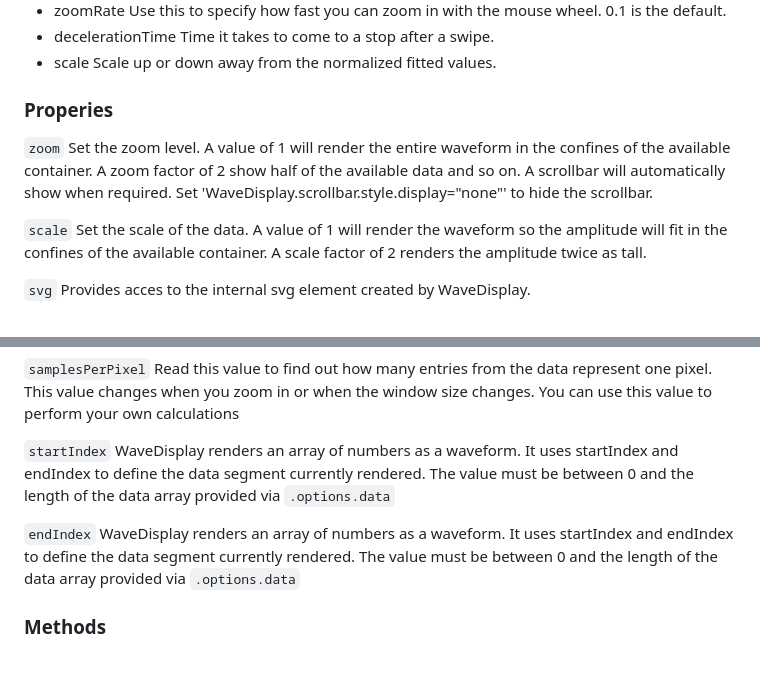
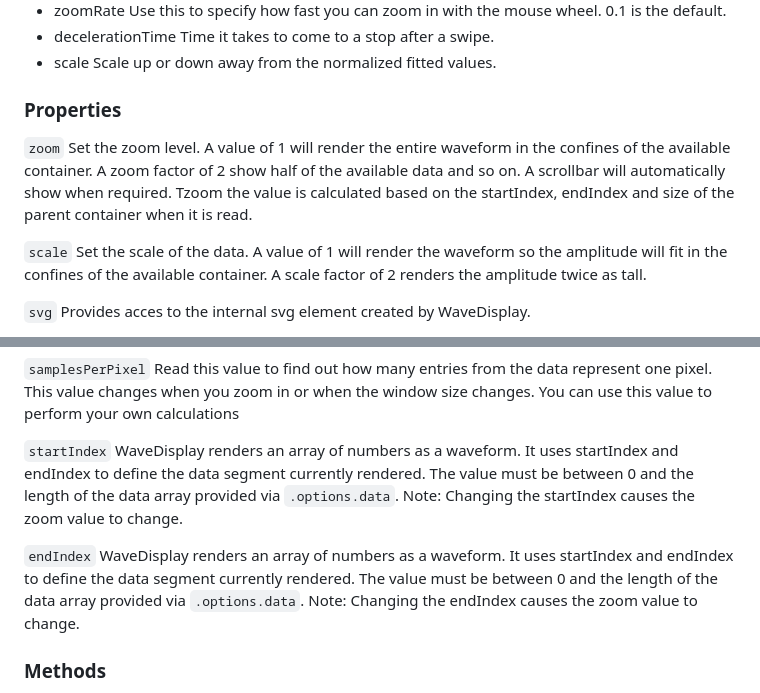
Before and after one commit to dinther/wavedisplay, a Markdown page: README.md, 2 parts joined by grey strips. Rendered like a GitHub page; blank space fills up the shorter version.

```diff
--- a/README.md
+++ b/README.md
@@ -85,9 +85,9 @@ You can pass the following options in the WaveDisplay constructor:
 - decelerationTime  Time it takes to come to a stop after a swipe.
 - scale             Scale up or down away from the normalized fitted values.
 
-### Properies
+### Properties
 
-`zoom` Set the zoom level. A value of 1 will render the entire waveform in the confines of the available container. A zoom factor of 2 show half of the available data and so on. A scrollbar will automatically show when required. Set 'WaveDisplay.scrollbar.style.display="none"' to hide the scrollbar.
+`zoom` Set the zoom level. A value of 1 will render the entire waveform in the confines of the available container. A zoom factor of 2 show half of the available data and so on. A scrollbar will automatically show when required. Tzoom the value is calculated based on the startIndex, endIndex and size of the parent container when it is read.
 
 `scale` Set the scale of the data. A value of 1 will render the waveform so the amplitude will fit in the confines of the available container. A scale factor of 2 renders the amplitude twice as tall.
 
@@ -99,9 +99,9 @@ You can pass the following options in the WaveDisplay constructor:
 
 `samplesPerPixel` Read this value to find out how many entries from the data represent one pixel. This value changes when you zoom in or when the window size changes. You can use this value to perform your own calculations
 
-`startIndex` WaveDisplay renders an array of numbers as a waveform. It uses startIndex and endIndex to define the data segment currently rendered. The value must be between 0 and the length of the data array provided via `.options.data`
+`startIndex` WaveDisplay renders an array of numbers as a waveform. It uses startIndex and endIndex to define the data segment currently rendered. The value must be between 0 and the length of the data array provided via `.options.data`. Note: Changing the startIndex causes the zoom value to change.
 
-`endIndex` WaveDisplay renders an array of numbers as a waveform. It uses startIndex and endIndex to define the data segment currently rendered. The value must be between 0 and the length of the data array provided via `.options.data`
+`endIndex` WaveDisplay renders an array of numbers as a waveform. It uses startIndex and endIndex to define the data segment currently rendered. The value must be between 0 and the length of the data array provided via `.options.data`. Note: Changing the endIndex causes the zoom value to change.
 
 ### Methods
 
```
